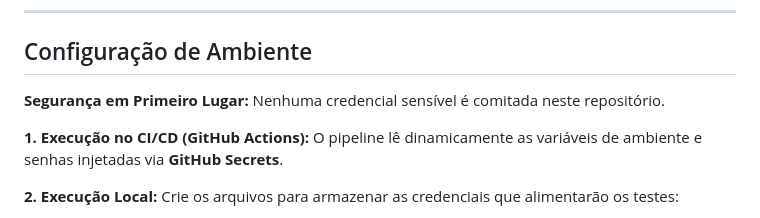
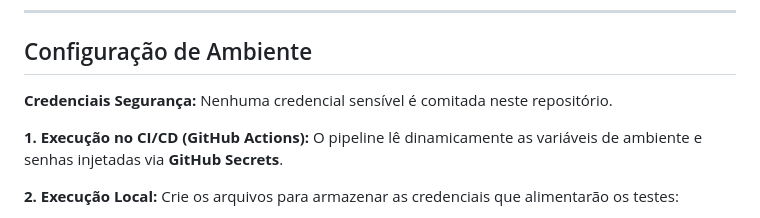
Before and after one commit to januariod/outsera-technical-challenge, a Markdown page: README.md, the part around the change. Rendered like a GitHub page.

```diff
--- a/README.md
+++ b/README.md
@@ -107,7 +107,7 @@ npx appium driver install uiautomator2
 
 ## Configuração de Ambiente
 
-**Segurança em Primeiro Lugar:** Nenhuma credencial sensível é comitada neste repositório.
+**Credenciais Segurança:** Nenhuma credencial sensível é comitada neste repositório.
 
 **1. Execução no CI/CD (GitHub Actions):**
 O pipeline lê dinamicamente as variáveis de ambiente e senhas injetadas via **GitHub Secrets**.
```
